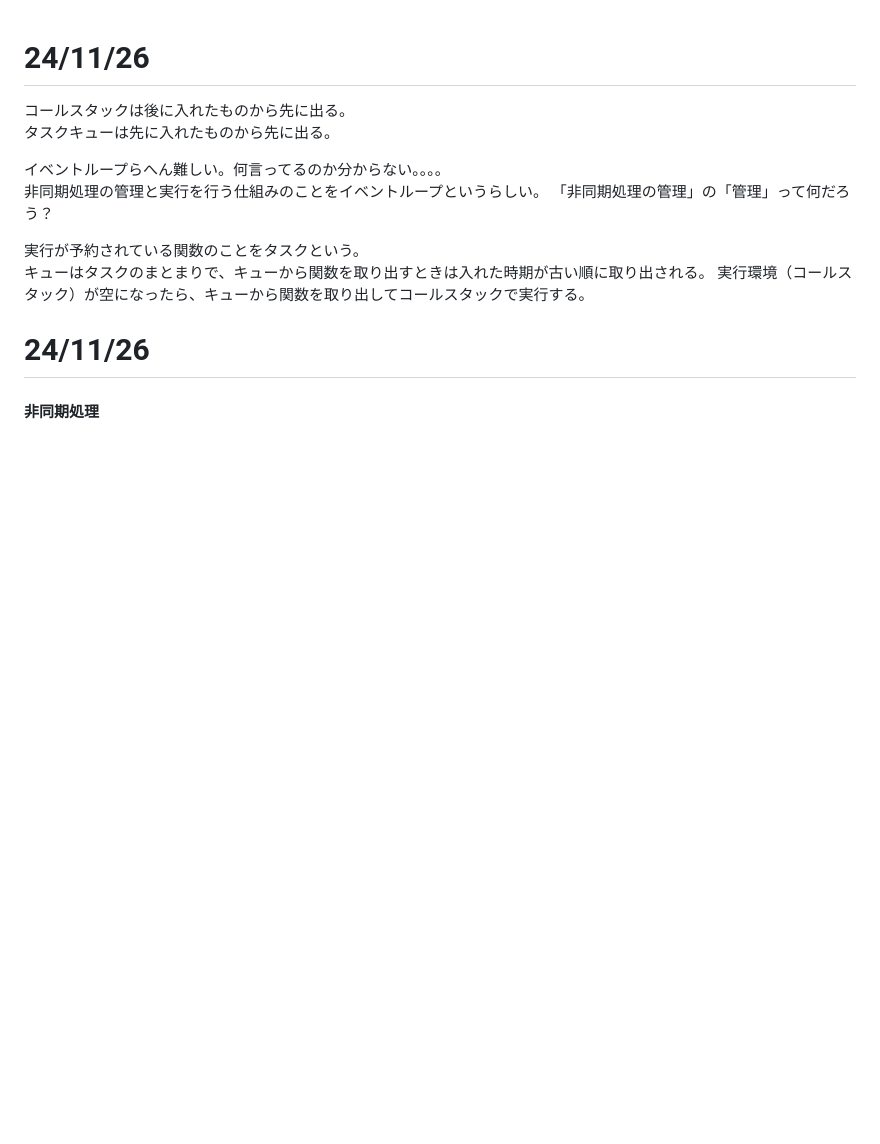
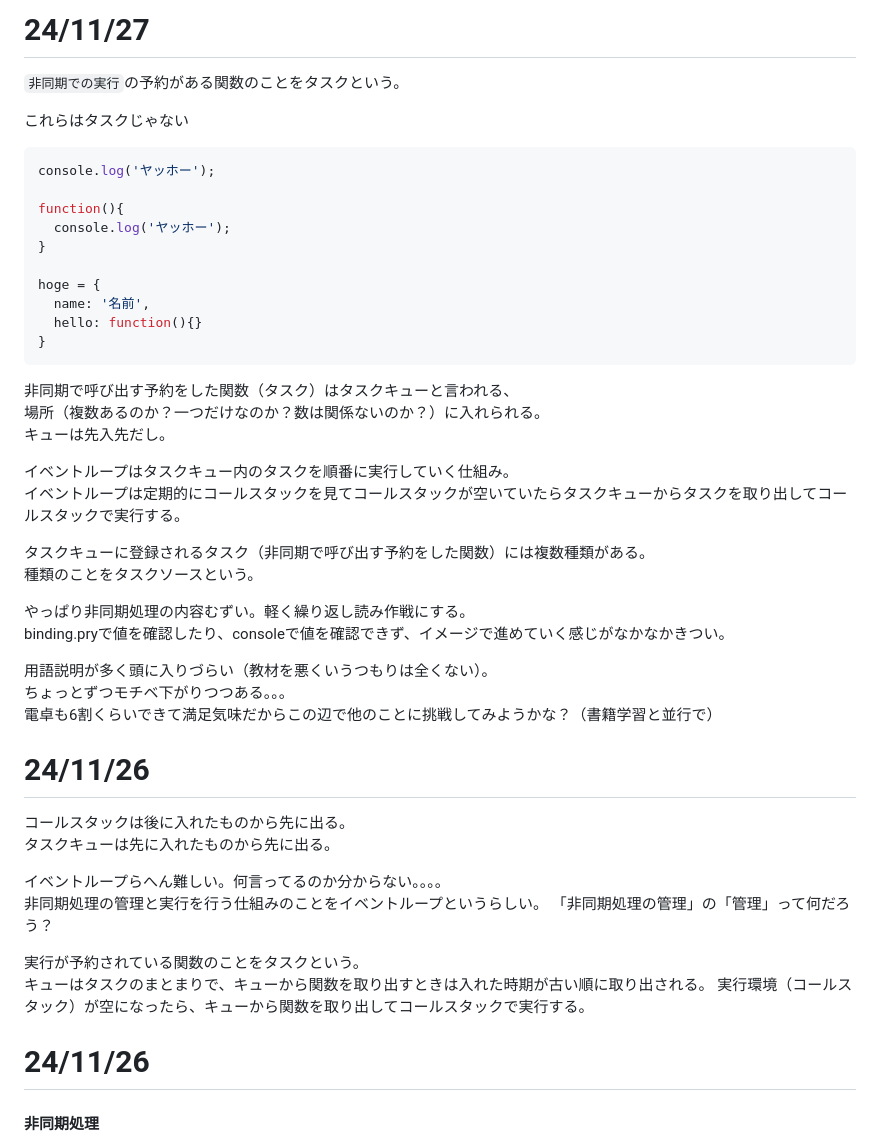
Before and after one commit to soma-git-practice/try_javascript, a Markdown page: md/diary.md, the part around the change. GitHub-like rendering; blank space fills up the shorter version.

Commit message:
24/11/27

````diff
--- a/md/diary.md
+++ b/md/diary.md
@@ -1,3 +1,37 @@
+# 24/11/27
+`非同期での実行`の予約がある関数のことをタスクという。
+
+これらはタスクじゃない
+```javascript
+console.log('ヤッホー');
+
+function(){
+  console.log('ヤッホー');
+}
+
+hoge = {
+  name: '名前',
+  hello: function(){}
+}
+```
+
+非同期で呼び出す予約をした関数（タスク）はタスクキューと言われる、
+場所（複数あるのか？一つだけなのか？数は関係ないのか？）に入れられる。
+キューは先入先だし。
+
+イベントループはタスクキュー内のタスクを順番に実行していく仕組み。
+イベントループは定期的にコールスタックを見てコールスタックが空いていたらタスクキューからタスクを取り出してコールスタックで実行する。
+
+タスクキューに登録されるタスク（非同期で呼び出す予約をした関数）には複数種類がある。
+種類のことをタスクソースという。
+
+やっぱり非同期処理の内容むずい。軽く繰り返し読み作戦にする。
+binding.pryで値を確認したり、consoleで値を確認できず、イメージで進めていく感じがなかなかきつい。
+
+用語説明が多く頭に入りづらい（教材を悪くいうつもりは全くない）。
+ちょっとずつモチベ下がりつつある。。。
+電卓も6割くらいできて満足気味だからこの辺で他のことに挑戦してみようかな？（書籍学習と並行で）
+
 # 24/11/26
 コールスタックは後に入れたものから先に出る。
 タスクキューは先に入れたものから先に出る。
````
